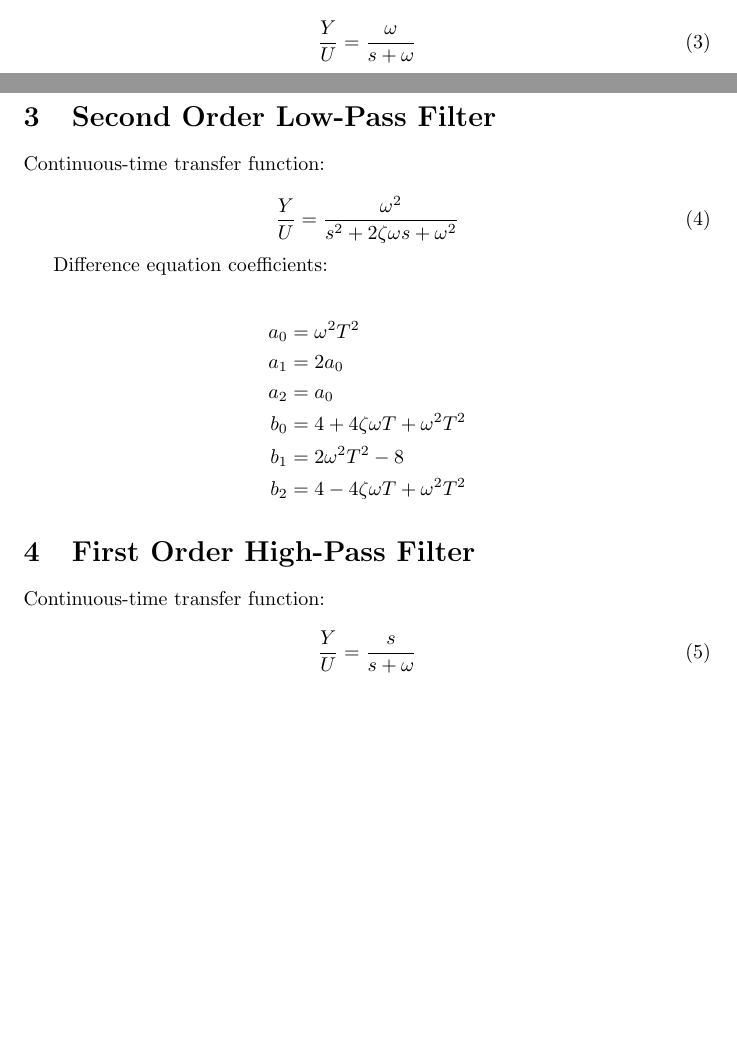
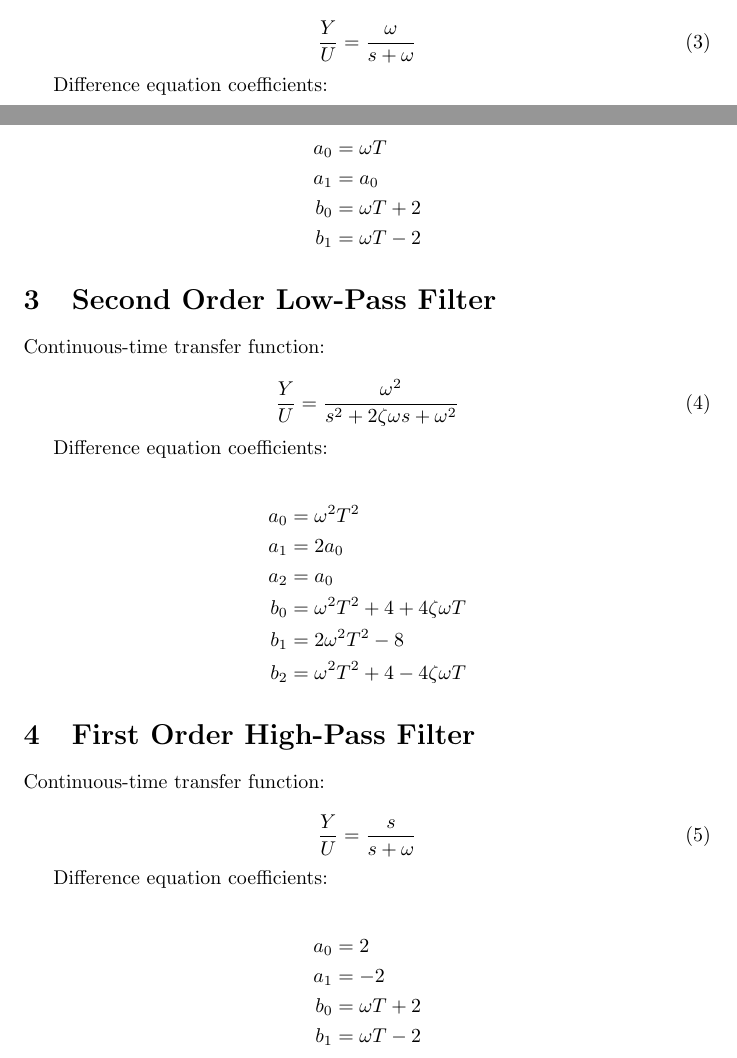
Before and after one commit to KerryL/Filters, a LaTeX document (tex/filters.tex): two parts of pages 1 and 2 of 2, joined at a grey line, cut so that both start at the same text, the shorter picture padded with empty space. Compiled offline with pdfLaTeX.

Commit message:
Added first order low and high-pass coefficients

```diff
--- a/tex/filters.tex
+++ b/tex/filters.tex
@@ -37,6 +37,15 @@ Continuous-time transfer function:
 \frac{Y}{U} = \frac{\omega}{s + \omega}
 \end{equation}
 
+Difference equation coefficients:
+
+\begin{align*}
+a_0 &= \omega T \\
+a_1 &= a_0 \\
+b_0 &= \omega T + 2 \\
+b_1 &= \omega T - 2
+\end{align*}
+
 \section{Second Order Low-Pass Filter}
 
 Continuous-time transfer function:
@@ -51,9 +60,9 @@ Difference equation coefficients:
 a_0 &= \omega^2 T^2 \\
 a_1 &= 2 a_0 \\
 a_2 &= a_0 \\
-b_0 &= 4 + 4 \zeta \omega T + \omega^2 T^2 \\
+b_0 &= \omega^2 T^2 + 4 + 4 \zeta \omega T \\
 b_1 &= 2 \omega^2 T^2 - 8 \\
-b_2 &= 4 - 4 \zeta \omega T + \omega^2 T^2
+b_2 &= \omega^2 T^2 + 4 - 4 \zeta \omega T
 \end{align*}
 
 \section{First Order High-Pass Filter}
@@ -64,4 +73,13 @@ Continuous-time transfer function:
 \frac{Y}{U} = \frac{s}{s + \omega}
 \end{equation}
 
+Difference equation coefficients:
+
+\begin{align*}
+a_0 &= 2 \\
+a_1 &= -2 \\
+b_0 &= \omega T + 2 \\
+b_1 &= \omega T - 2
+\end{align*}
+
 \end{document}
```
Also changed, not shown: tex/filters.pdf.
